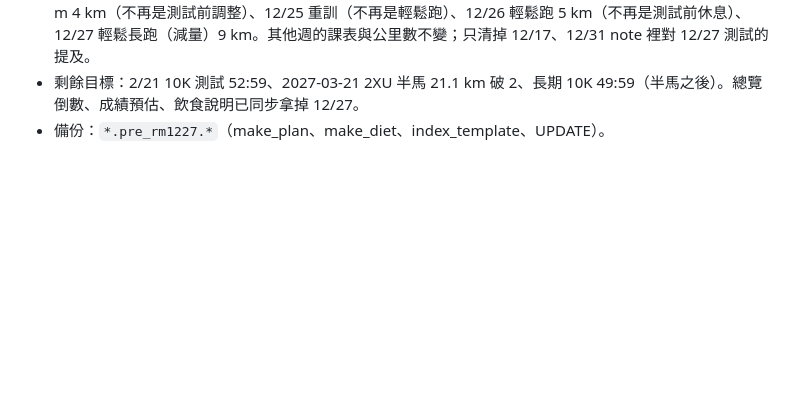
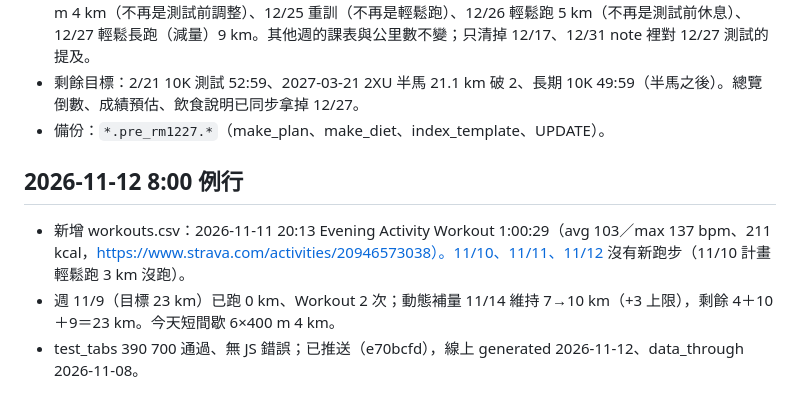
Before and after one commit to janjan0874-beep/running-dashboard, a Markdown page: scripts/UPDATE.md, the part around the change. Rendered like a GitHub page; blank space fills up the shorter version.

Commit message:
更新跑步資料 2026-11-12

```diff
--- a/scripts/UPDATE.md
+++ b/scripts/UPDATE.md
@@ -479,3 +479,8 @@
 - 12/21 週維持減量週、週跑量仍 21 km，改回正常排法（週一三五重訓、二四六日跑步）：12/24 間歇 3×800 m 4 km（不再是測試前調整）、12/25 重訓（不再是輕鬆跑）、12/26 輕鬆跑 5 km（不再是測試前休息）、12/27 輕鬆長跑（減量）9 km。其他週的課表與公里數不變；只清掉 12/17、12/31 note 裡對 12/27 測試的提及。
 - 剩餘目標：2/21 10K 測試 52:59、2027-03-21 2XU 半馬 21.1 km 破 2、長期 10K 49:59（半馬之後）。總覽倒數、成績預估、飲食說明已同步拿掉 12/27。
 - 備份：`*.pre_rm1227.*`（make_plan、make_diet、index_template、UPDATE）。
+
+## 2026-11-12 8:00 例行
+- 新增 workouts.csv：2026-11-11 20:13 Evening Activity Workout 1:00:29（avg 103／max 137 bpm、211 kcal，https://www.strava.com/activities/20946573038）。11/10、11/11、11/12 沒有新跑步（11/10 計畫輕鬆跑 3 km 沒跑）。
+- 週 11/9（目標 23 km）已跑 0 km、Workout 2 次；動態補量 11/14 維持 7→10 km（+3 上限），剩餘 4＋10＋9＝23 km。今天短間歇 6×400 m 4 km。
+- test_tabs 390 700 通過、無 JS 錯誤；已推送（e70bcfd），線上 generated 2026-11-12、data_through 2026-11-08。
```
